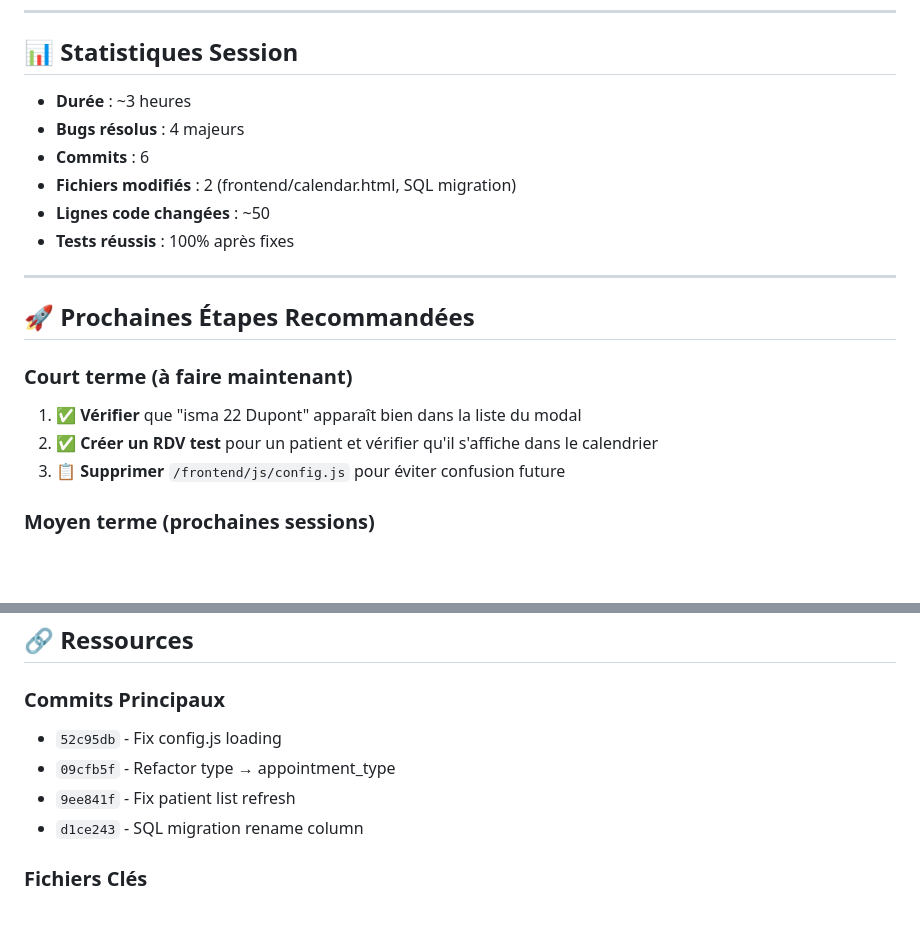
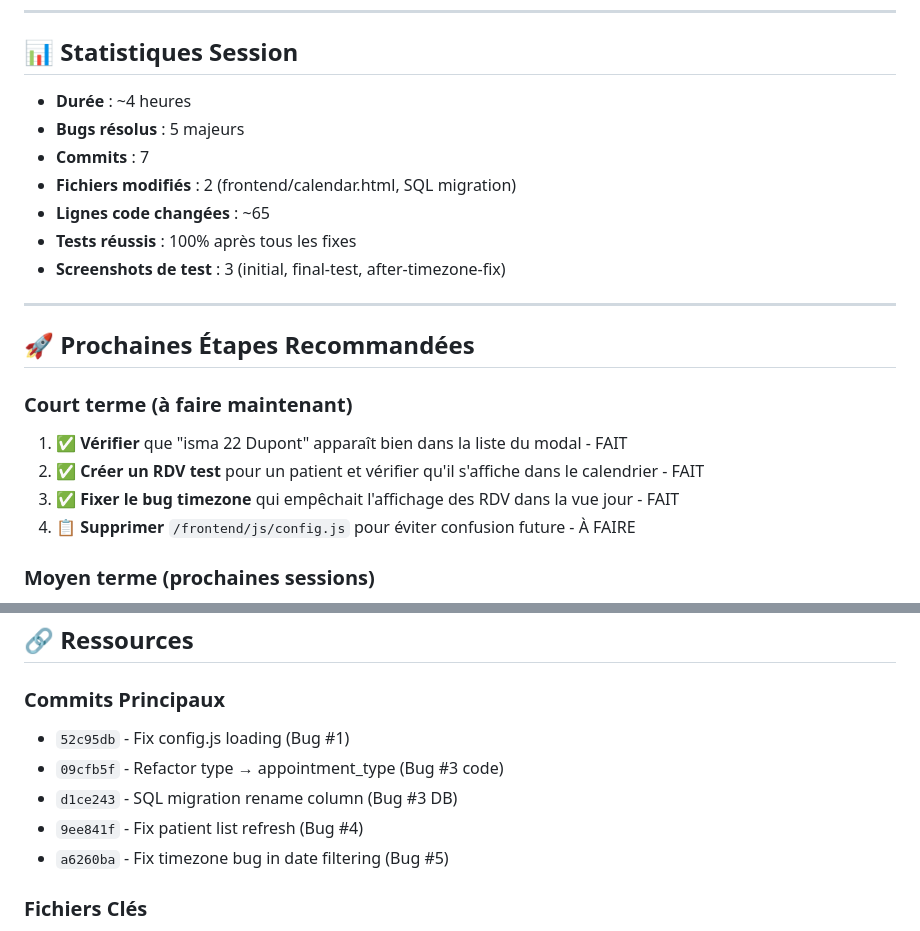
Before and after one commit to IsmaIkami/K2-Dent-Production, a Markdown page: SESSION_SUMMARY_20260724.md, 2 parts joined by grey strips. Rendered like a GitHub page; blank space fills up the shorter version.

```diff
--- a/SESSION_SUMMARY_20260724.md
+++ b/SESSION_SUMMARY_20260724.md
@@ -182,21 +218,23 @@ patientInput.addEventListener('focus', (e) => {
 
 ## 📊 Statistiques Session
 
-- **Durée** : ~3 heures
-- **Bugs résolus** : 4 majeurs
-- **Commits** : 6
+- **Durée** : ~4 heures
+- **Bugs résolus** : 5 majeurs
+- **Commits** : 7
 - **Fichiers modifiés** : 2 (frontend/calendar.html, SQL migration)
-- **Lignes code changées** : ~50
-- **Tests réussis** : 100% après fixes
+- **Lignes code changées** : ~65
+- **Tests réussis** : 100% après tous les fixes
+- **Screenshots de test** : 3 (initial, final-test, after-timezone-fix)
 
 ---
 
 ## 🚀 Prochaines Étapes Recommandées
 
 ### Court terme (à faire maintenant)
-1. ✅ **Vérifier** que "isma 22 Dupont" apparaît bien dans la liste du modal
-2. ✅ **Créer un RDV test** pour un patient et vérifier qu'il s'affiche dans le calendrier
-3. 📋 **Supprimer** `/frontend/js/config.js` pour éviter confusion future
+1. ✅ **Vérifier** que "isma 22 Dupont" apparaît bien dans la liste du modal - FAIT
+2. ✅ **Créer un RDV test** pour un patient et vérifier qu'il s'affiche dans le calendrier - FAIT
+3. ✅ **Fixer le bug timezone** qui empêchait l'affichage des RDV dans la vue jour - FAIT
+4. 📋 **Supprimer** `/frontend/js/config.js` pour éviter confusion future - À FAIRE
 
 ### Moyen terme (prochaines sessions)
 1. 🧹 **Audit complet des autres pages HTML** pour vérifier qu'elles chargent `config.js` (pas `js/config.js`)
@@ -235,10 +273,11 @@ patientInput.addEventListener('focus', (e) => {
 ## 🔗 Ressources
 
 ### Commits Principaux
-- `52c95db` - Fix config.js loading
-- `09cfb5f` - Refactor type → appointment_type
-- `9ee841f` - Fix patient list refresh
-- `d1ce243` - SQL migration rename column
+- `52c95db` - Fix config.js loading (Bug #1)
+- `09cfb5f` - Refactor type → appointment_type (Bug #3 code)
+- `d1ce243` - SQL migration rename column (Bug #3 DB)
+- `9ee841f` - Fix patient list refresh (Bug #4)
+- `a6260ba` - Fix timezone bug in date filtering (Bug #5)
 
 ### Fichiers Clés
 - `/frontend/calendar.html` - Page agenda
```
Also changed, not shown: other parts of SESSION_SUMMARY_20260724.md (+36 -0 lines).
